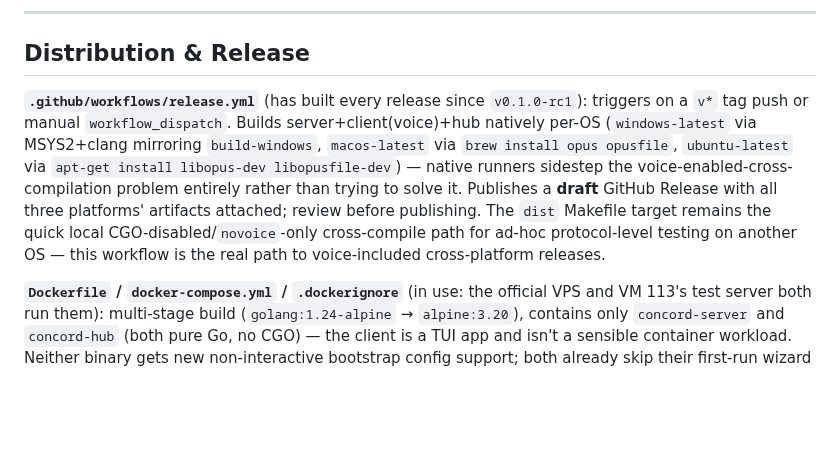
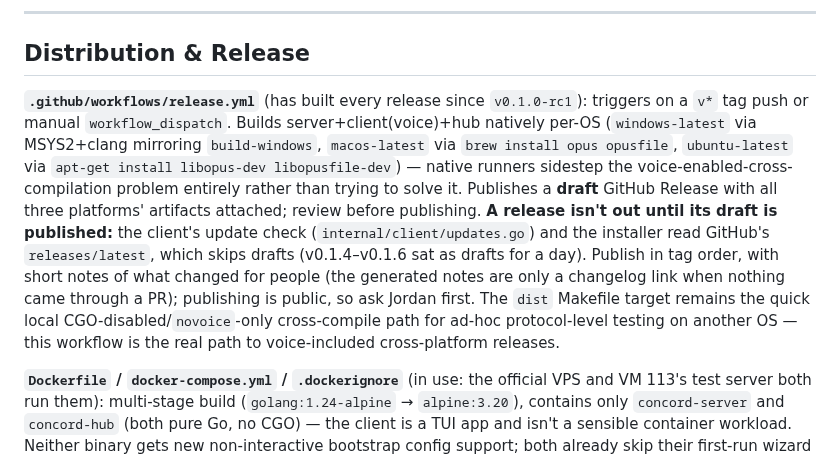
Before and after one commit to JMThomas00/Concord, a Markdown page: CLAUDE.md, the part around the change. Drawn GitHub-style; blank space fills up the shorter version.

Commit message:
CLAUDE.md: a release isn't out until its draft is published
Co-Authored-By: Claude Opus 5.5 <noreply@anthropic.com>

```diff
--- a/CLAUDE.md
+++ b/CLAUDE.md
@@ -64,7 +64,7 @@ Only the **client**'s voice engine needs CGO (`malgo`/`opus`); server, hub, data
 
 ## Distribution & Release
 
-**`.github/workflows/release.yml`** (has built every release since `v0.1.0-rc1`): triggers on a `v*` tag push or manual `workflow_dispatch`. Builds server+client(voice)+hub natively per-OS (`windows-latest` via MSYS2+clang mirroring `build-windows`, `macos-latest` via `brew install opus opusfile`, `ubuntu-latest` via `apt-get install libopus-dev libopusfile-dev`) — native runners sidestep the voice-enabled-cross-compilation problem entirely rather than trying to solve it. Publishes a **draft** GitHub Release with all three platforms' artifacts attached; review before publishing. The `dist` Makefile target remains the quick local CGO-disabled/`novoice`-only cross-compile path for ad-hoc protocol-level testing on another OS — this workflow is the real path to voice-included cross-platform releases.
+**`.github/workflows/release.yml`** (has built every release since `v0.1.0-rc1`): triggers on a `v*` tag push or manual `workflow_dispatch`. Builds server+client(voice)+hub natively per-OS (`windows-latest` via MSYS2+clang mirroring `build-windows`, `macos-latest` via `brew install opus opusfile`, `ubuntu-latest` via `apt-get install libopus-dev libopusfile-dev`) — native runners sidestep the voice-enabled-cross-compilation problem entirely rather than trying to solve it. Publishes a **draft** GitHub Release with all three platforms' artifacts attached; review before publishing. **A release isn't out until its draft is published:** the client's update check (`internal/client/updates.go`) and the installer read GitHub's `releases/latest`, which skips drafts (v0.1.4–v0.1.6 sat as drafts for a day). Publish in tag order, with short notes of what changed for people (the generated notes are only a changelog link when nothing came through a PR); publishing is public, so ask Jordan first. The `dist` Makefile target remains the quick local CGO-disabled/`novoice`-only cross-compile path for ad-hoc protocol-level testing on another OS — this workflow is the real path to voice-included cross-platform releases.
 
 **`Dockerfile` / `docker-compose.yml` / `.dockerignore`** (in use: the official VPS and VM 113's test server both run them): multi-stage build (`golang:1.24-alpine` → `alpine:3.20`), contains only `concord-server` and `concord-hub` (both pure Go, no CGO) — the client is a TUI app and isn't a sensible container workload. Neither binary gets new non-interactive bootstrap config support; both already skip their first-run wizard whenever their config file exists, so the documented pattern is run-once-interactively-to-generate-config, then mount that file for all subsequent detached runs. See `docker-compose.yml`'s own top comment for the exact one-time setup steps.
 
```
